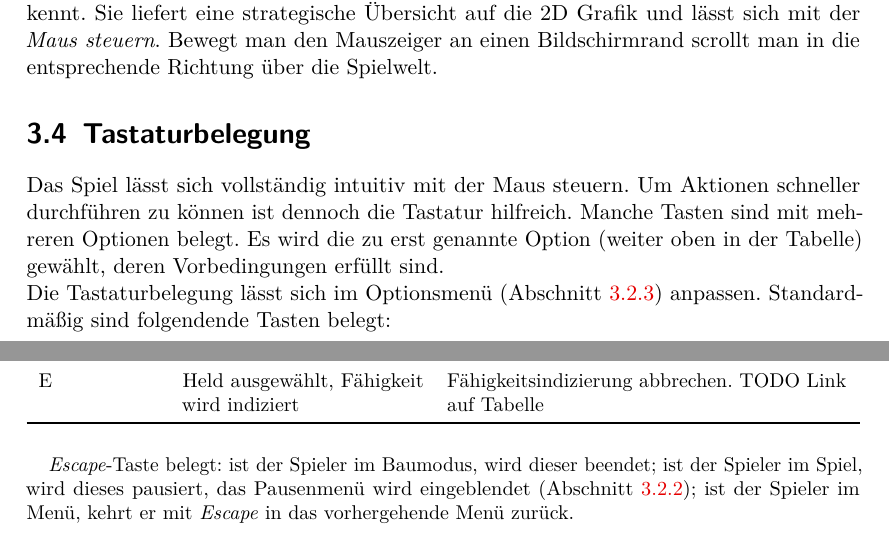
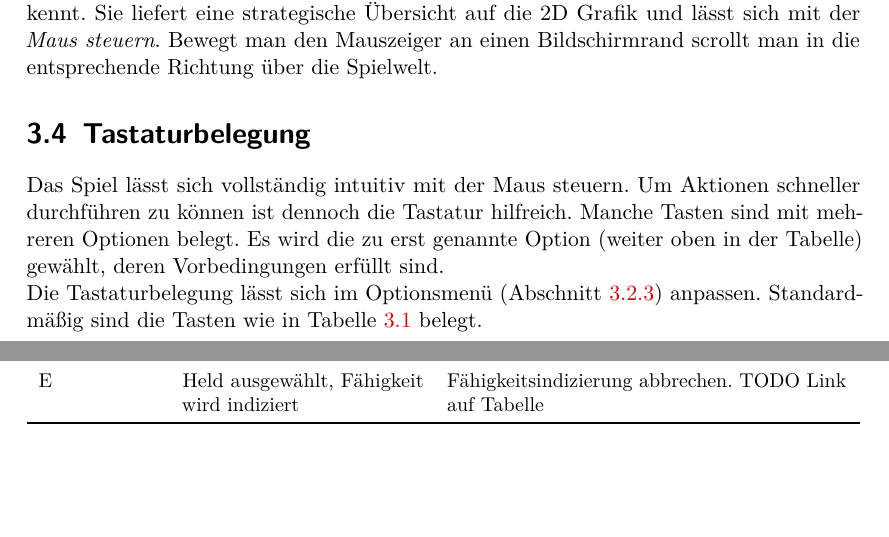
Before and after one commit to max-nazarati/sopra, a LaTeX document (abgabe/GDD/current/GDD.tex, which reads abgabe/GDD/current/benutzeroberflaeche/tastaturbelegung.tex): two parts of pages 10 and 11 of 27, joined at a grey line, cut so that both start at the same text, the shorter picture padded with empty space. The pictures show the PDF file abgabe/GDD/current/GDD.pdf that the author committed with the source.

Commit message:
[GDD] Das Ende ist in Sicht! 🎉🎉

```diff
--- a/abgabe/GDD/current/benutzeroberflaeche/tastaturbelegung.tex
+++ b/abgabe/GDD/current/benutzeroberflaeche/tastaturbelegung.tex
@@ -4,7 +4,8 @@ Das Spiel lässt sich vollständig intuitiv mit der Maus steuern.
 Um Aktionen schneller durchführen zu können ist dennoch die Tastatur hilfreich.
 Manche Tasten sind mit mehreren Optionen belegt. Es wird die zu erst genannte Option (weiter oben in der Tabelle) gewählt, deren Vorbedingungen erfüllt sind.\\
 Die Tastaturbelegung lässt sich im Optionsmenü
-(Abschnitt~\ref{sec:menu-options}) anpassen. Standardmäßig sind folgendende Tasten belegt:
+(Abschnitt~\ref{sec:menu-options}) anpassen. Standardmäßig sind die Tasten wie
+in Tabelle~\ref{tab:tastaturbelegung} belegt.
 
 \begingroup
 \small
@@ -85,8 +86,3 @@ Die Tastaturbelegung lässt sich im Optionsmenü
 	\\
 	\bottomrule
 \end{longtabu}
-
-\emph{Escape}-Taste belegt: ist der Spieler im Baumodus, wird dieser beendet;
-ist der Spieler im Spiel, wird dieses pausiert, das Pausenmenü wird
-eingeblendet (Abschnitt~\ref{sec:menu-pause}); ist der Spieler im Menü, kehrt
-er mit \emph{Escape} in das vorhergehende Menü zurück.
```
Also changed, not shown: abgabe/GDD/current/spiellogik/optionen-aktionen.tex (+1 -1 lines), abgabe/GDD/current/GDD.pdf.
